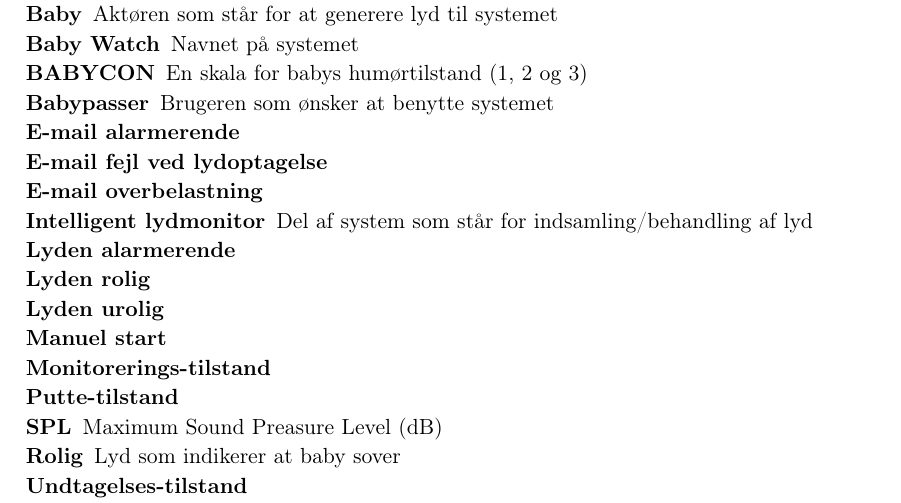
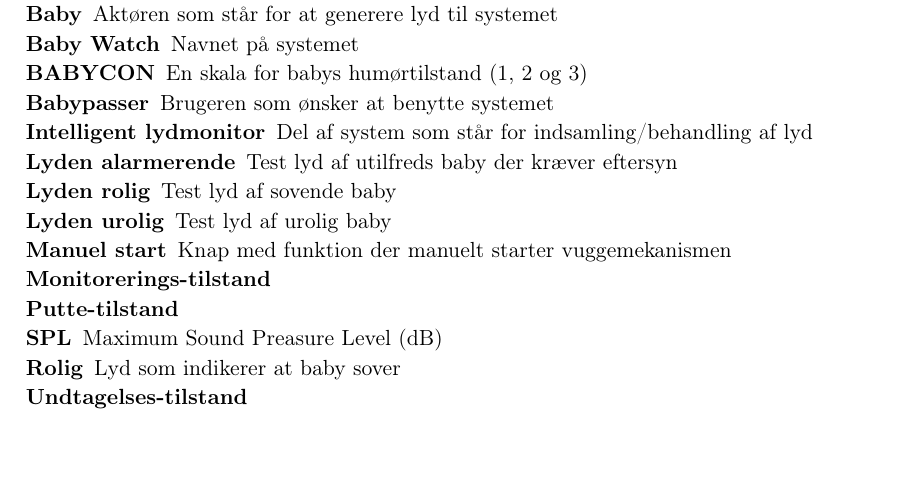
Before and after one commit to mickkn/E4PRJ4, a LaTeX thesis (Projektdokumentation/Master.tex, which reads Projektdokumentation/filer/termliste.tex): part of page 5 of 41, cut so that both start at the same text, the shorter picture padded with empty space. Compiled offline with pdfLaTeX.

Commit message:
Termliste

```diff
--- a/Projektdokumentation/filer/termliste.tex
+++ b/Projektdokumentation/filer/termliste.tex
@@ -9,14 +9,14 @@
 \item[Baby Watch] Navnet på systemet
 \item[BABYCON] En skala for babys humørtilstand (1, 2 og 3)
 \item[Babypasser] Brugeren som ønsker at benytte systemet
-\item[E-mail alarmerende]
-\item[E-mail fejl ved lydoptagelse]
-\item[E-mail overbelastning]
+%\item[E-mail Alarmerende] Alarm meddelelse ved BABYCON1
+%\item[E-mail Fejl ved lydoptagelse] Fejl meddelelse ved fejl i lydoptagelse
+%\item[E-mail Fejl i vuggesystem] Fejl meddelelse ved overbelastning af vuggesystem
 \item[Intelligent lydmonitor] Del af system som står for indsamling/behandling af lyd
-\item[Lyden alarmerende]
-\item[Lyden rolig]
-\item[Lyden urolig]
-\item[Manuel start]
+\item[Lyden alarmerende] Test lyd af utilfreds baby der kræver eftersyn
+\item[Lyden rolig] Test lyd af sovende baby
+\item[Lyden urolig] Test lyd af urolig baby
+\item[Manuel start] Knap med funktion der manuelt starter vuggemekanismen
 \item[Monitorerings-tilstand]
 \item[Putte-tilstand]
 \item[SPL] Maximum Sound Preasure Level (dB)
```
